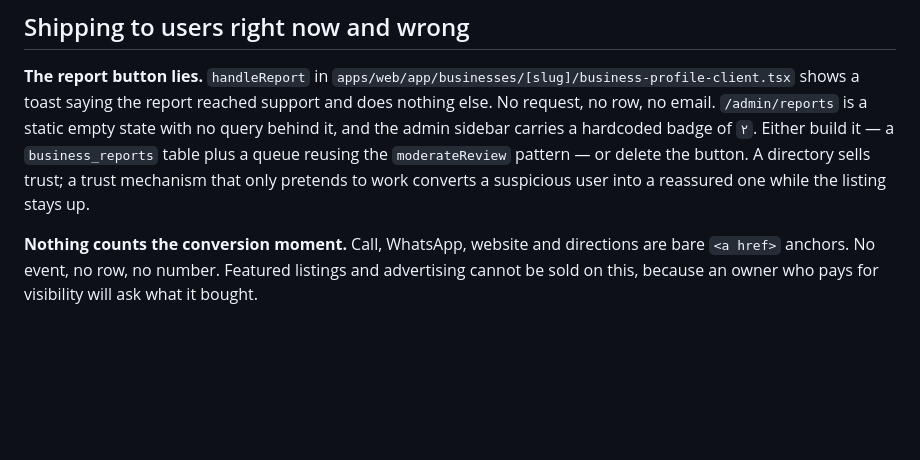
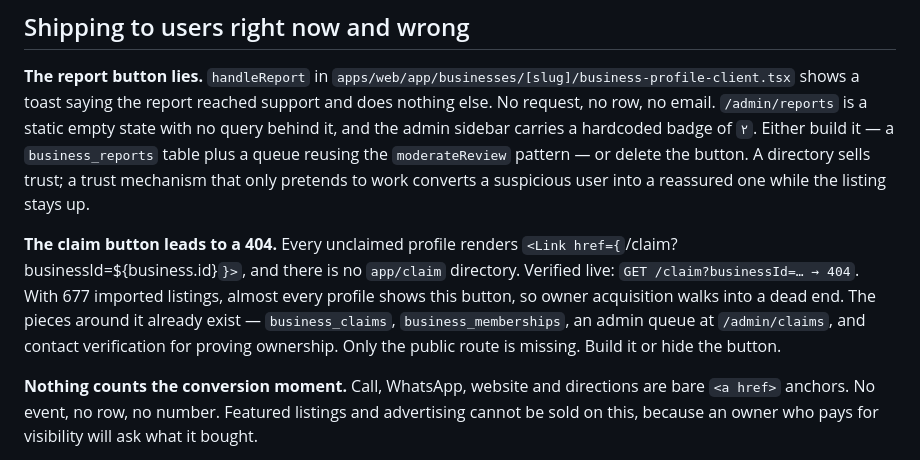
Before and after one commit to farjadp/carana, a Markdown page: docs/08-open-tasks.md, the part around the change. GitHub-like rendering; blank space fills up the shorter version.

Commit message:
Note the claim button that leads nowhere
Every unclaimed business profile renders a link to /claim, and no such
route exists — verified as a 404 against production. With 677 imported
listings that is nearly every profile, so the owner-acquisition path
begins with a dead end.

Most of the workflow is already there: the claims and memberships
tables, an admin queue, and contact verification for proving ownership.
Only the public route in between is missing.

Co-Authored-By: Claude Opus 5 <noreply@anthropic.com>

```diff
--- a/docs/08-open-tasks.md
+++ b/docs/08-open-tasks.md
@@ -45,6 +45,15 @@ admin sidebar carries a hardcoded badge of `۲`. Either build it — a
 delete the button. A directory sells trust; a trust mechanism that only pretends
 to work converts a suspicious user into a reassured one while the listing stays
 up.
+
+**The claim button leads to a 404.** Every unclaimed profile renders
+`<Link href={`/claim?businessId=${business.id}`}>`, and there is no
+`app/claim` directory. Verified live: `GET /claim?businessId=… → 404`. With 677
+imported listings, almost every profile shows this button, so owner acquisition
+walks into a dead end. The pieces around it already exist — `business_claims`,
+`business_memberships`, an admin queue at `/admin/claims`, and contact
+verification for proving ownership. Only the public route is missing. Build it
+or hide the button.
 
 **Nothing counts the conversion moment.** Call, WhatsApp, website and directions
 are bare `<a href>` anchors. No event, no row, no number. Featured listings and
```
